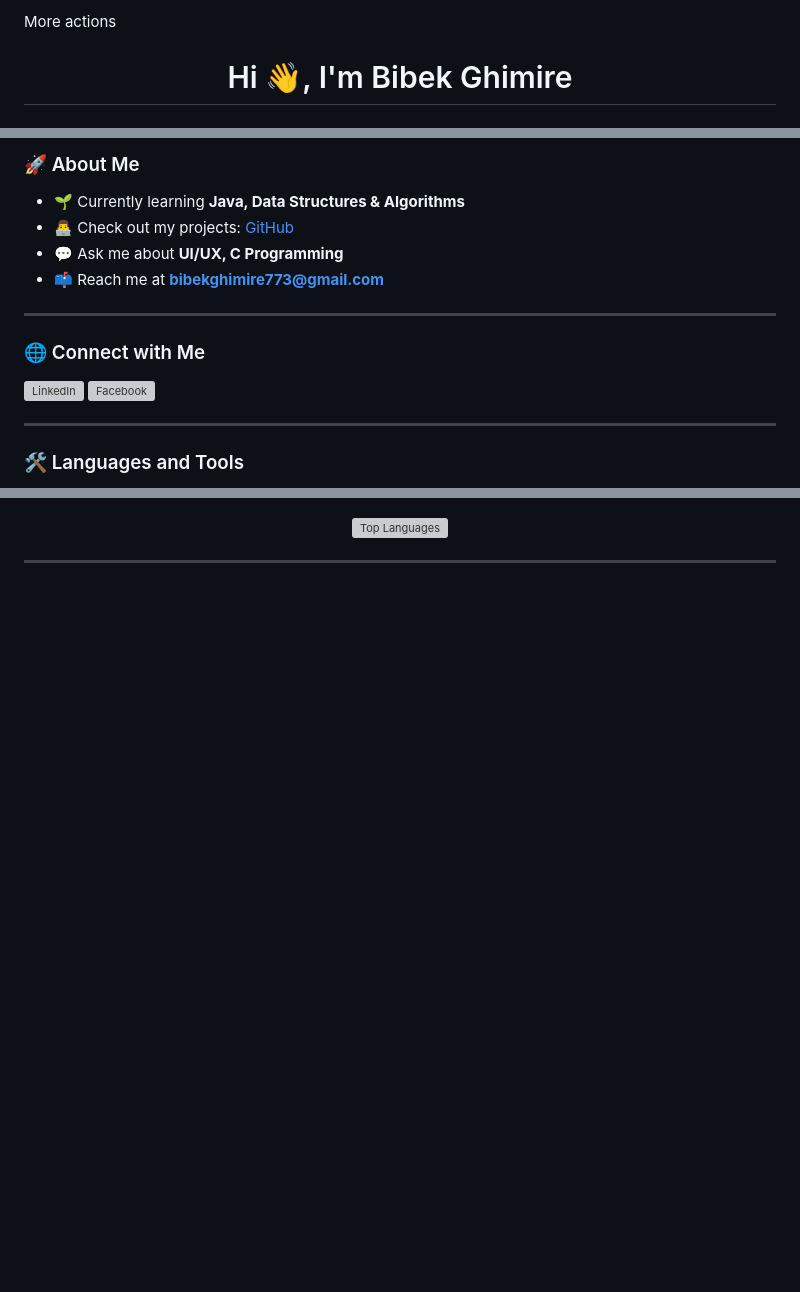
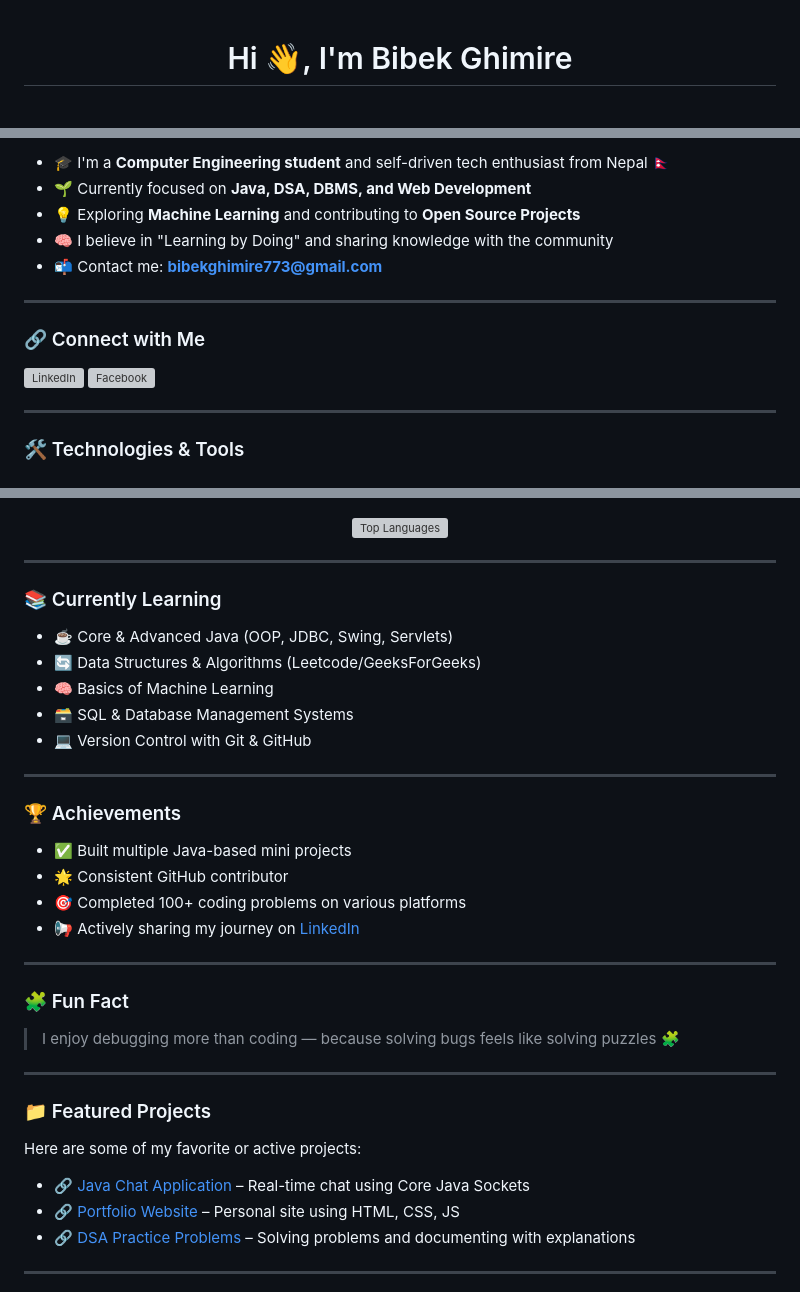
Before and after one commit to Bibek773/Bibek773, a Markdown page: README.md, 3 parts joined by grey strips. Rendered like a GitHub page; blank space fills up the shorter version; grey boxes are pictures that could not be loaded.

```diff
--- a/README.md
+++ b/README.md
@@ -1,2 +1 @@
-More actions
 <h1 align="center">Hi 👋, I'm Bibek Ghimire</h1>
@@ -8,11 +15,12 @@ More actions
 
-### 🚀 About Me
-- 🌱 Currently learning **Java, Data Structures & Algorithms**
-- 👨‍💻 Check out my projects: [GitHub](https://github.com/Bibek773)
-- 💬 Ask me about **UI/UX, C Programming**
-- 📫 Reach me at **bibekghimire773@gmail.com**
+- 🎓 I'm a **Computer Engineering student** and self-driven tech enthusiast from Nepal 🇳🇵
+- 🌱 Currently focused on **Java, DSA, DBMS, and Web Development**
+- 💡 Exploring **Machine Learning** and contributing to **Open Source Projects**
+- 🧠 I believe in "Learning by Doing" and sharing knowledge with the community
+- 📬 Contact me: **bibekghimire773@gmail.com**
 
 ---
 
-### 🌐 Connect with Me
+### 🔗 Connect with Me
+
 <p align="left">
@@ -26,5 +34,6 @@ More actions
 
 ---
 
-### 🛠️ Languages and Tools
+### 🛠️ Technologies & Tools
+
 <p align="left">
@@ -51,4 +60,3 @@ More actions
 </p>
-</p> -->
 
 <p align="center">
@@ -57,4 +65,39 @@ More actions
 
 ---
 
+### 📚 Currently Learning
+
+- ☕ Core & Advanced Java (OOP, JDBC, Swing, Servlets)
+- 🔄 Data Structures & Algorithms (Leetcode/GeeksForGeeks)
+- 🧠 Basics of Machine Learning
+- 🗃️ SQL & Database Management Systems
+- 💻 Version Control with Git & GitHub
+
+---
+
+### 🏆 Achievements
+
+- ✅ Built multiple Java-based mini projects
+- 🌟 Consistent GitHub contributor
+- 🎯 Completed 100+ coding problems on various platforms
+- 📢 Actively sharing my journey on [LinkedIn](https://linkedin.com/in/bibek-ghimire-1952292b1)
+
+---
+
+### 🧩 Fun Fact
+
+> I enjoy debugging more than coding — because solving bugs feels like solving puzzles 🧩
+
+---
+
+### 📁 Featured Projects
+
+Here are some of my favorite or active projects:
+
+- 🔗 [Java Chat Application](https://github.com/Bibek773) – Real-time chat using Core Java Sockets
+- 🔗 [Portfolio Website](https://github.com/Bibek773) – Personal site using HTML, CSS, JS
+- 🔗 [DSA Practice Problems](https://github.com/Bibek773) – Solving problems and documenting with explanations
+
+---
+
 <p align="center">
```
Also changed, not shown: other parts of README.md (+27 -19 lines).
